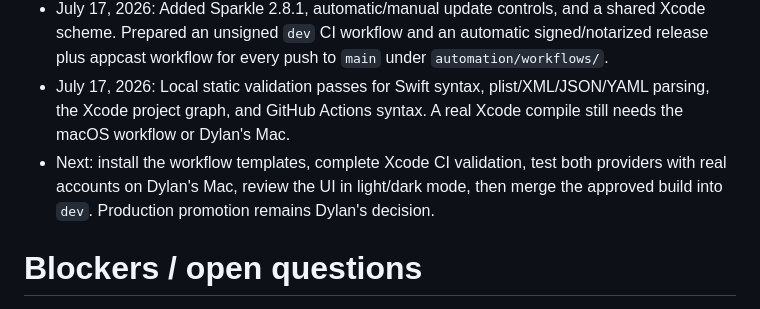
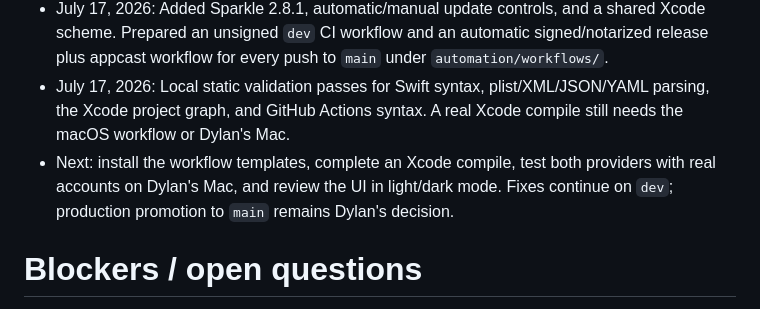
Before and after one commit to IronsideXXVI/Volt, a Markdown page: progress.md, the part around the change. GitHub-like rendering.

Commit message:
Update next steps before dev integration

```diff
--- a/progress.md
+++ b/progress.md
@@ -15,7 +15,7 @@
 - July 17, 2026: Added Keychain-backed credential storage, provider connection/disconnection controls, and a dedicated Settings window.
 - July 17, 2026: Added Sparkle 2.8.1, automatic/manual update controls, and a shared Xcode scheme. Prepared an unsigned `dev` CI workflow and an automatic signed/notarized release plus appcast workflow for every push to `main` under `automation/workflows/`.
 - July 17, 2026: Local static validation passes for Swift syntax, plist/XML/JSON/YAML parsing, the Xcode project graph, and GitHub Actions syntax. A real Xcode compile still needs the macOS workflow or Dylan's Mac.
-- Next: install the workflow templates, complete Xcode CI validation, test both providers with real accounts on Dylan's Mac, review the UI in light/dark mode, then merge the approved build into `dev`. Production promotion remains Dylan's decision.
+- Next: install the workflow templates, complete an Xcode compile, test both providers with real accounts on Dylan's Mac, and review the UI in light/dark mode. Fixes continue on `dev`; production promotion to `main` remains Dylan's decision.
 
 # Blockers / open questions
 
```
